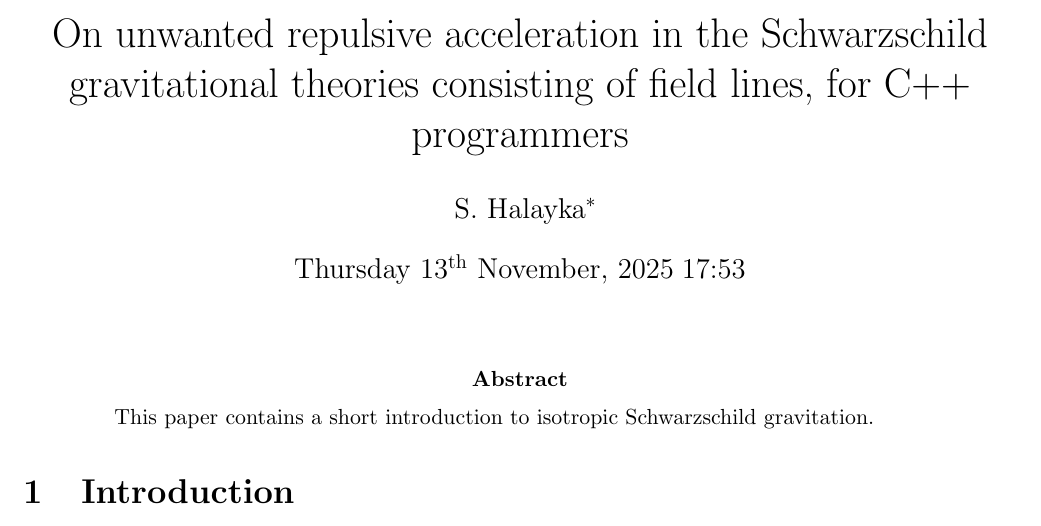
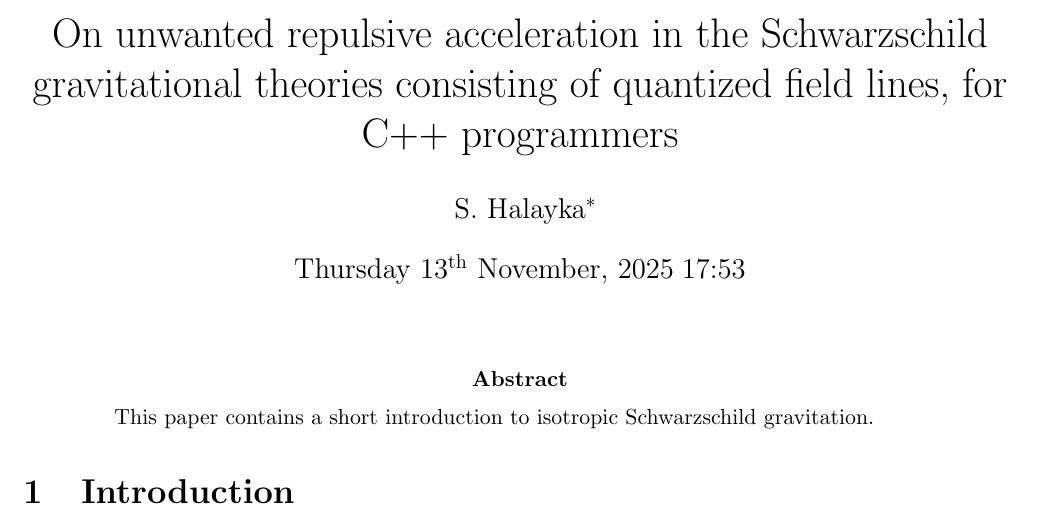
Before and after one commit to sjhalayka/papers, a LaTeX paper (up_close_newtonian/bezier_escape.tex): part of page 1 of 8, cut so that both start at the same text. Compiled offline with pdfLaTeX.

Commit message:
Add files via upload

```diff
--- a/up_close_newtonian/bezier_escape.tex
+++ b/up_close_newtonian/bezier_escape.tex
@@ -1,6 +1,6 @@
 \documentclass[12pt]{article}
 
-\title{On unwanted repulsive acceleration in the Schwarzschild gravitational theories consisting of field lines, for C++ programmers}
+\title{On unwanted repulsive acceleration in the Schwarzschild gravitational theories consisting of quantized field lines, for C++ programmers}
 \author{S. Halayka\footnote{sjhalayka@gmail.com}}
 \date{\today\;\currenttime}
 
```
Also changed, not shown: up_close_newtonian/bezier_escape.pdf.
